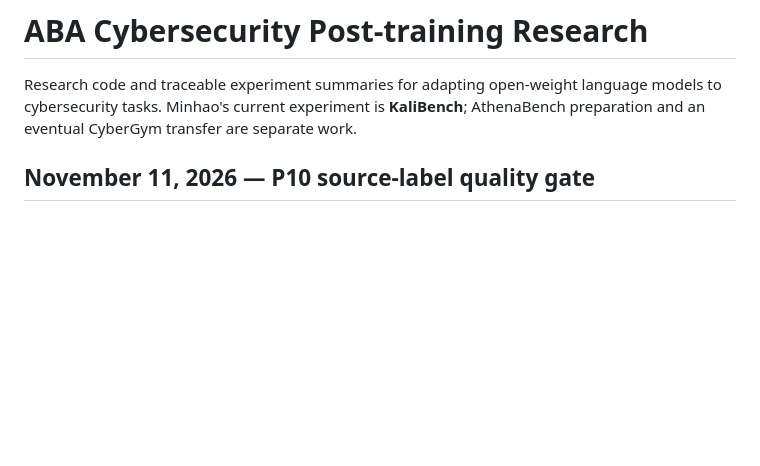
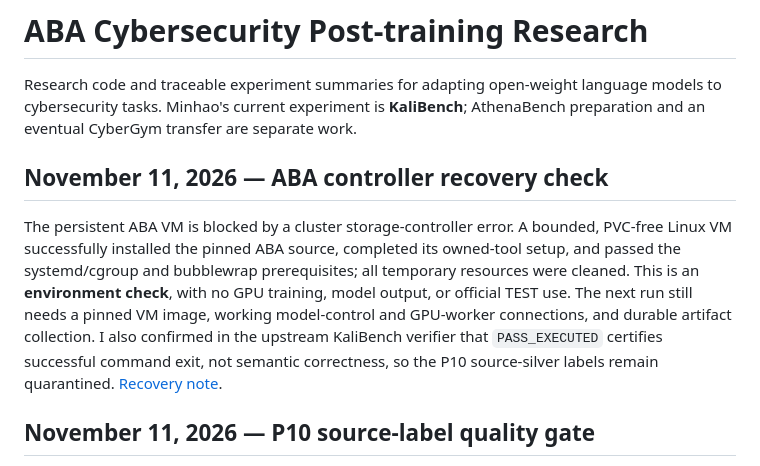
Before and after one commit to Tobudase/aba-cyber-posttraining, a Markdown page: README.md, the part around the change. Drawn GitHub-style; blank space fills up the shorter version.

Commit message:
Document PVC-free ABA controller preflight

```diff
--- a/README.md
+++ b/README.md
@@ -1,6 +1,10 @@
 # ABA Cybersecurity Post-training Research
 
 Research code and traceable experiment summaries for adapting open-weight language models to cybersecurity tasks. Minhao's current experiment is **KaliBench**; AthenaBench preparation and an eventual CyberGym transfer are separate work.
+
+## November 11, 2026 — ABA controller recovery check
+
+The persistent ABA VM is blocked by a cluster storage-controller error. A bounded, PVC-free Linux VM successfully installed the pinned ABA source, completed its owned-tool setup, and passed the systemd/cgroup and bubblewrap prerequisites; all temporary resources were cleaned. This is an **environment check**, with no GPU training, model output, or official TEST use. The next run still needs a pinned VM image, working model-control and GPU-worker connections, and durable artifact collection. I also confirmed in the upstream KaliBench verifier that `PASS_EXECUTED` certifies successful command exit, not semantic correctness, so the P10 source-silver labels remain quarantined. [Recovery note](docs/ABA_CONTROLLER_RECOVERY_2026-11-11.md).
 
 ## November 11, 2026 — P10 source-label quality gate
 
```
Also changed, not shown: docs/ABA_CONTROLLER_RECOVERY_2026-11-11.md (added, +9 -0 lines).
